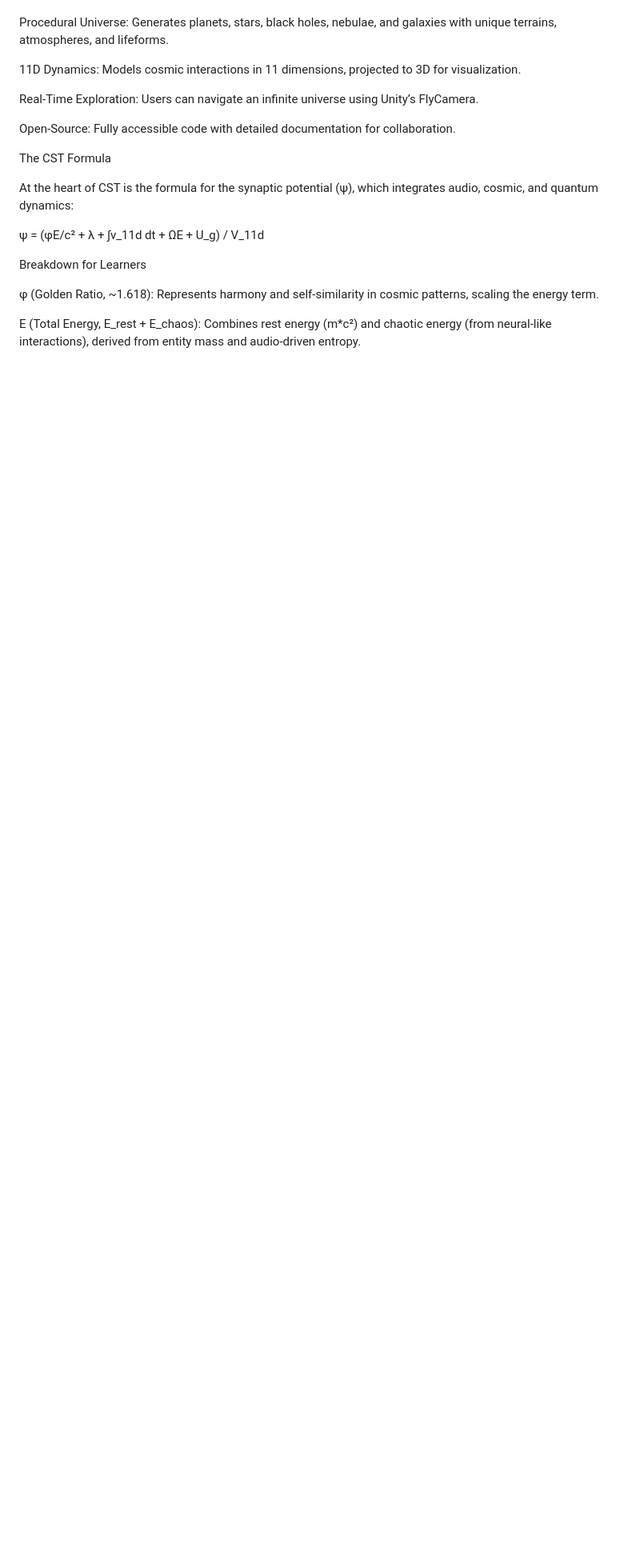
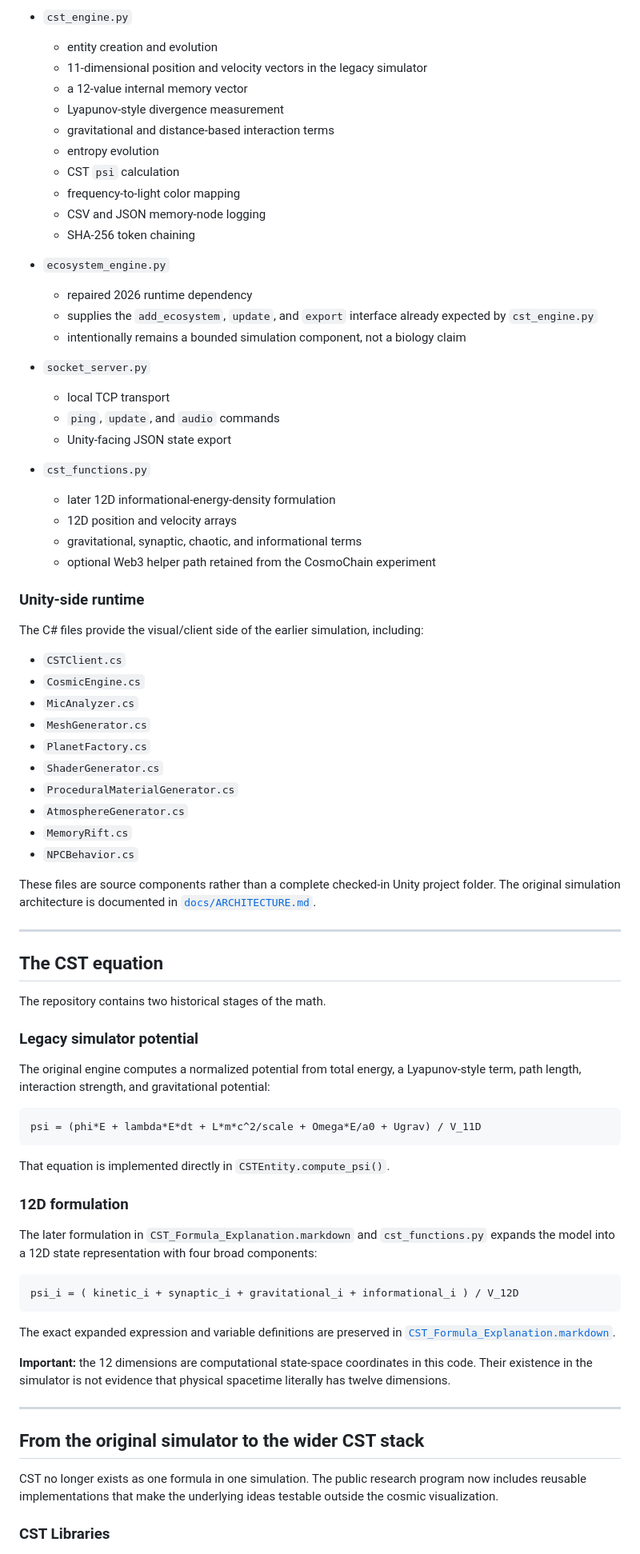
Before and after one commit to NavisWORLD/The-theory-of-CST, a Markdown page: README.md, the part around one of its changes. Shown at 80% size. GitHub-like rendering; blank space fills up the shorter version.

````diff
--- a/README.md
+++ b/README.md
@@ -49,35 +76,82 @@ Audio-Driven Generation: Converts sound (RMS, pitch) into frequencies, colors, a
 
+- `cst_engine.py`
+  - entity creation and evolution
+  - 11-dimensional position and velocity vectors in the legacy simulator
+  - a 12-value internal memory vector
+  - Lyapunov-style divergence measurement
+  - gravitational and distance-based interaction terms
+  - entropy evolution
+  - CST `psi` calculation
+  - frequency-to-light color mapping
+  - CSV and JSON memory-node logging
+  - SHA-256 token chaining
 
+- `ecosystem_engine.py`
+  - repaired 2026 runtime dependency
+  - supplies the `add_ecosystem`, `update`, and `export` interface already expected by `cst_engine.py`
+  - intentionally remains a bounded simulation component, not a biology claim
 
-Procedural Universe: Generates planets, stars, black holes, nebulae, and galaxies with unique terrains, atmospheres, and lifeforms.
+- `socket_server.py`
+  - local TCP transport
+  - `ping`, `update`, and `audio` commands
+  - Unity-facing JSON state export
 
+- `cst_functions.py`
+  - later 12D informational-energy-density formulation
+  - 12D position and velocity arrays
+  - gravitational, synaptic, chaotic, and informational terms
+  - optional Web3 helper path retained from the CosmoChain experiment
 
+### Unity-side runtime
 
-11D Dynamics: Models cosmic interactions in 11 dimensions, projected to 3D for visualization.
+The C# files provide the visual/client side of the earlier simulation, including:
 
+- `CSTClient.cs`
+- `CosmicEngine.cs`
+- `MicAnalyzer.cs`
+- `MeshGenerator.cs`
+- `PlanetFactory.cs`
+- `ShaderGenerator.cs`
+- `ProceduralMaterialGenerator.cs`
+- `AtmosphereGenerator.cs`
+- `MemoryRift.cs`
+- `NPCBehavior.cs`
 
+These files are source components rather than a complete checked-in Unity project folder. The original simulation architecture is documented in [`docs/ARCHITECTURE.md`](docs/ARCHITECTURE.md).
 
-Real-Time Exploration: Users can navigate an infinite universe using Unity’s FlyCamera.
+---
 
+## The CST equation
 
+The repository contains two historical stages of the math.
 
-Open-Source: Fully accessible code with detailed documentation for collaboration.
+### Legacy simulator potential
 
-The CST Formula
+The original engine computes a normalized potential from total energy, a Lyapunov-style term, path length, interaction strength, and gravitational potential:
 
-At the heart of CST is the formula for the synaptic potential (ψ), which integrates audio, cosmic, and quantum dynamics:
+```text
+psi = (phi*E + lambda*E*dt + L*m*c^2/scale + Omega*E/a0 + Ugrav) / V_11D
+```
 
-ψ = (φE/c² + λ + ∫v_11d dt + ΩE + U_g) / V_11d
+That equation is implemented directly in `CSTEntity.compute_psi()`.
 
-Breakdown for Learners
+### 12D formulation
 
+The later formulation in `CST_Formula_Explanation.markdown` and `cst_functions.py` expands the model into a 12D state representation with four broad components:
 
+```text
+psi_i = ( kinetic_i + synaptic_i + gravitational_i + informational_i ) / V_12D
+```
 
+The exact expanded expression and variable definitions are preserved in [`CST_Formula_Explanation.markdown`](CST_Formula_Explanation.markdown).
 
+**Important:** the 12 dimensions are computational state-space coordinates in this code. Their existence in the simulator is not evidence that physical spacetime literally has twelve dimensions.
 
-φ (Golden Ratio, ~1.618): Represents harmony and self-similarity in cosmic patterns, scaling the energy term.
+---
 
+## From the original simulator to the wider CST stack
 
+CST no longer exists as one formula in one simulation. The public research program now includes reusable implementations that make the underlying ideas testable outside the cosmic visualization.
 
-E (Total Energy, E_rest + E_chaos): Combines rest energy (m*c²) and chaotic energy (from neural-like interactions), derived from entity mass and audio-driven entropy.
+### CST Libraries
 
````
Also changed, not shown: other parts of README.md (+174 -483 lines).
